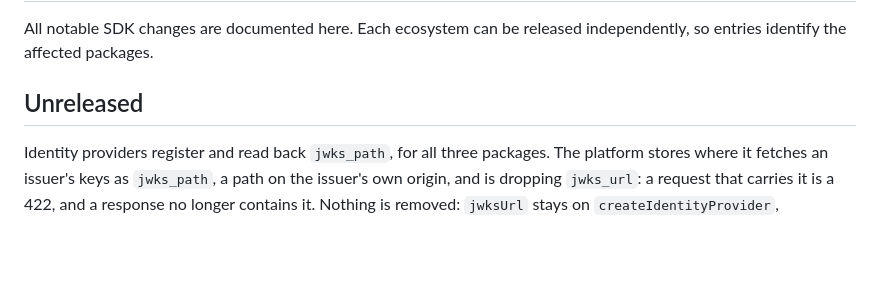
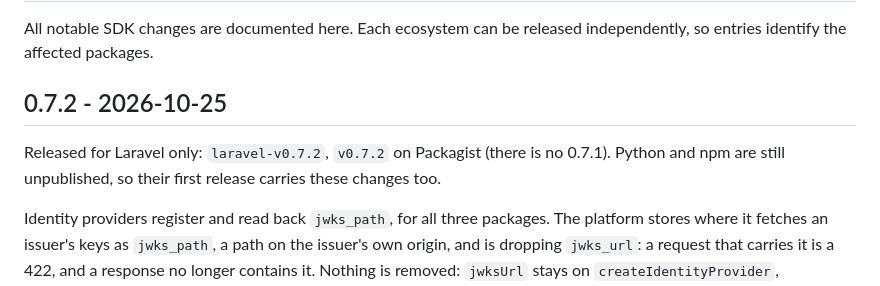
Before and after one commit to IbaaIbrahim/iocloud-sdk, a Markdown page: CHANGELOG.md, the part around the change. Drawn GitHub-style; blank space fills up the shorter version.

```diff
--- a/CHANGELOG.md
+++ b/CHANGELOG.md
@@ -3,7 +3,11 @@
 All notable SDK changes are documented here. Each ecosystem can be released
 independently, so entries identify the affected packages.
 
-## Unreleased
+## 0.7.2 - 2026-10-25
+
+Released for Laravel only: `laravel-v0.7.2`, `v0.7.2` on Packagist (there is
+no 0.7.1). Python and npm are still unpublished, so their first release carries
+these changes too.
 
 Identity providers register and read back `jwks_path`, for all three packages.
 The platform stores where it fetches an issuer's keys as `jwks_path`, a path on
```
Also changed, not shown: README.md (+4 -3 lines).
